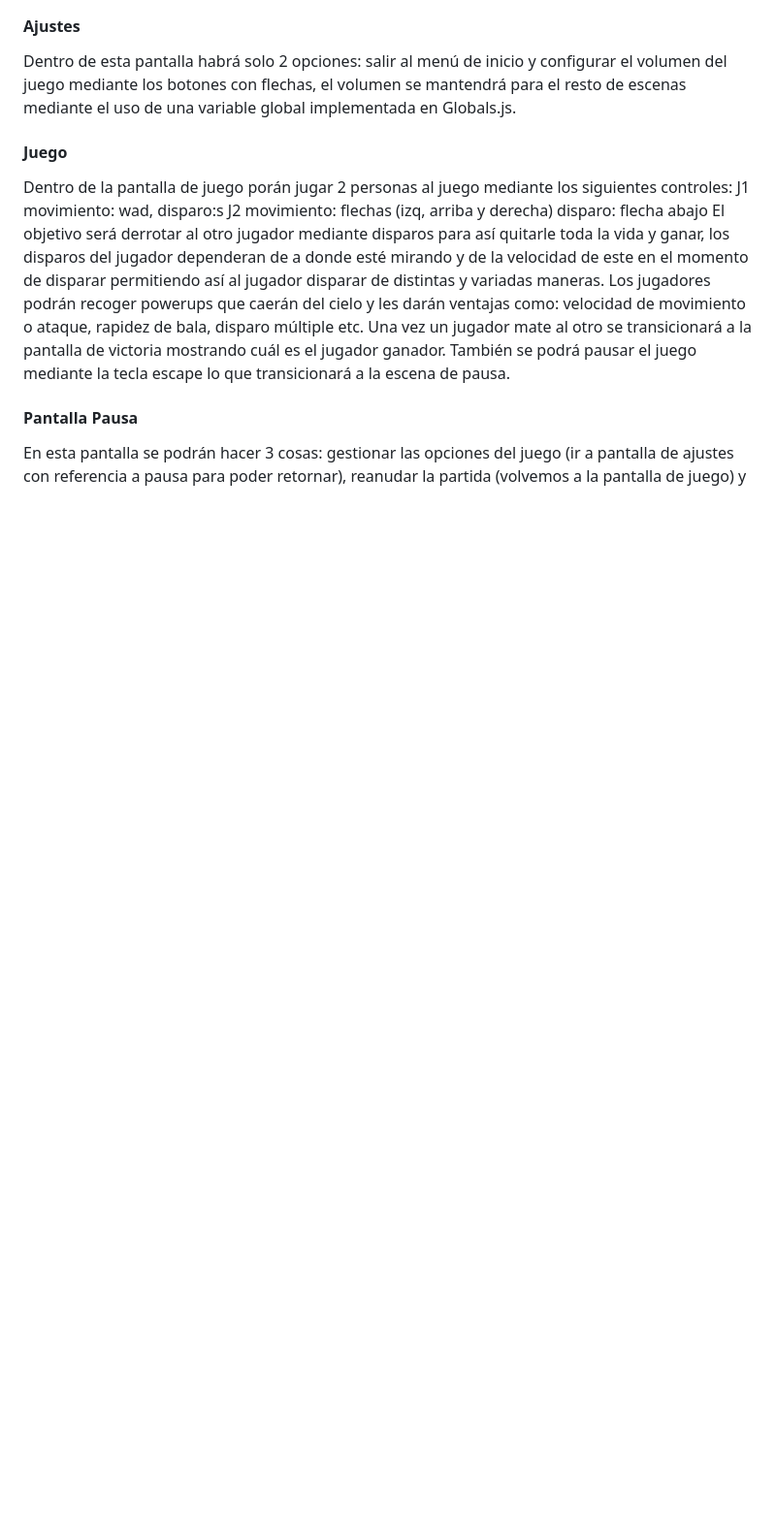
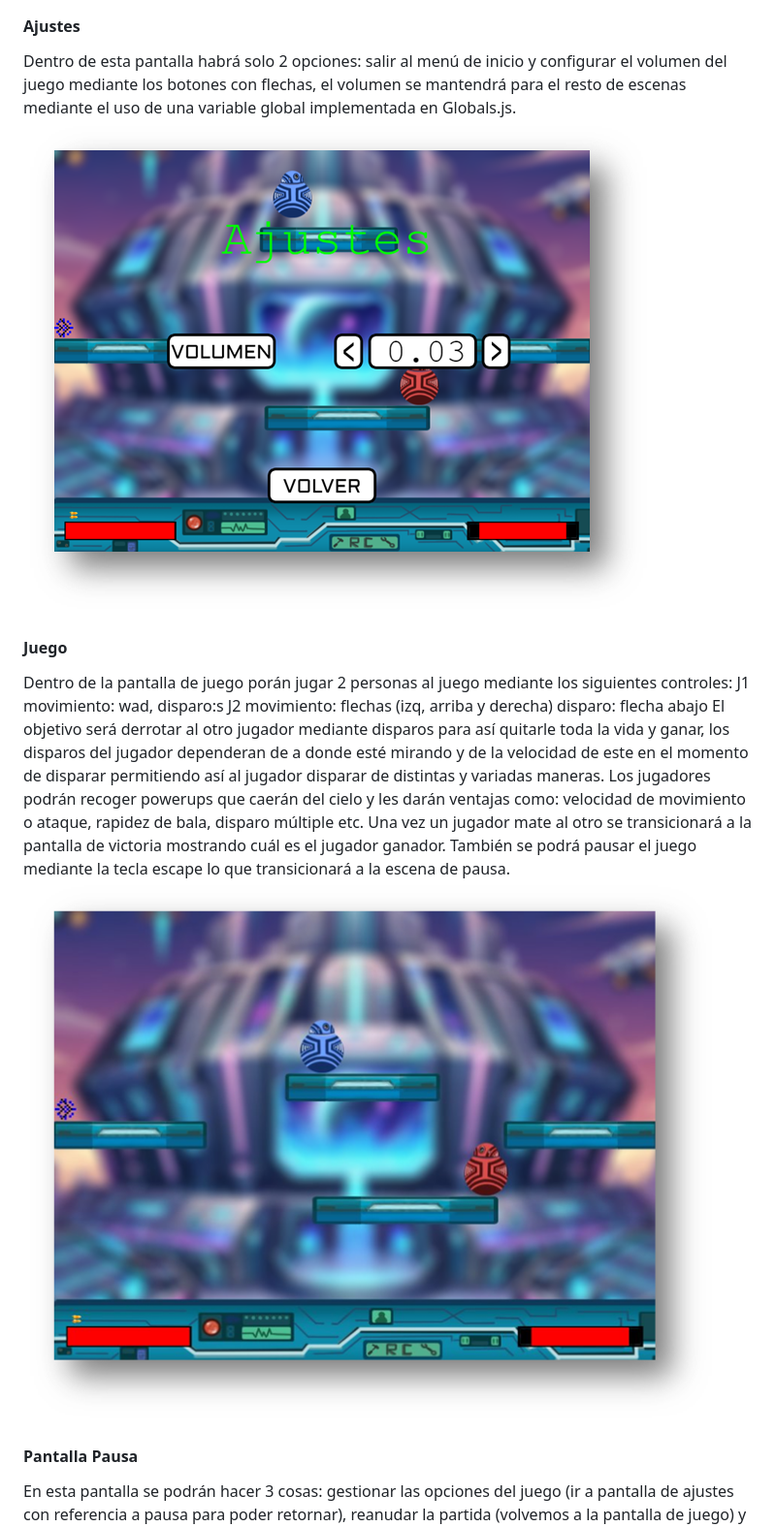
Before and after one commit to robotronic12/JER_24-25_G4, a Markdown page: README.md, the part around the change printed below. Shown: that part at 97% size. GitHub-like rendering; pictures changed too: assets/ReadMe/image-1.png (added), assets/ReadMe/image-4.png (added); blank space fills up the shorter version.

Commit message:
ReadMe Imagenes

```diff
--- a/README.md
+++ b/README.md
@@ -136,6 +139,7 @@ In-Game.
 #### Ajustes
 Dentro de esta pantalla habrá solo 2 opciones: salir al menú de inicio y configurar el volumen del juego mediante los botones con flechas, el volumen se mantendrá para
 el resto de escenas mediante el uso de una variable global implementada en Globals.js.
+![alt text](assets/ReadMe/image-1.png)
 
 #### Juego
 Dentro de la pantalla de juego porán jugar 2 personas al juego mediante los siguientes controles:
@@ -146,6 +150,7 @@ velocidad de este en el momento de disparar permitiendo así al jugador disparar
 cielo y les darán ventajas como: velocidad de movimiento o ataque, rapidez de bala, disparo múltiple etc. Una vez un jugador mate al otro se transicionará a la pantalla
 de victoria mostrando cuál es el jugador ganador.
 También se podrá pausar el juego mediante la tecla escape lo que transicionará a la escena de pausa.
+![alt text](assets/ReadMe/image-4.png)
 
 #### Pantalla Pausa
 En esta pantalla se podrán hacer 3 cosas: gestionar las opciones del juego (ir a pantalla de ajustes con referencia a pausa para poder retornar), reanudar la partida
```
Also changed, not shown: other parts of README.md (+7 -2 lines), assets/ReadMe/image-2.png (added), assets/ReadMe/image-3.png (added), assets/ReadMe/image.png (renamed from image.png).
